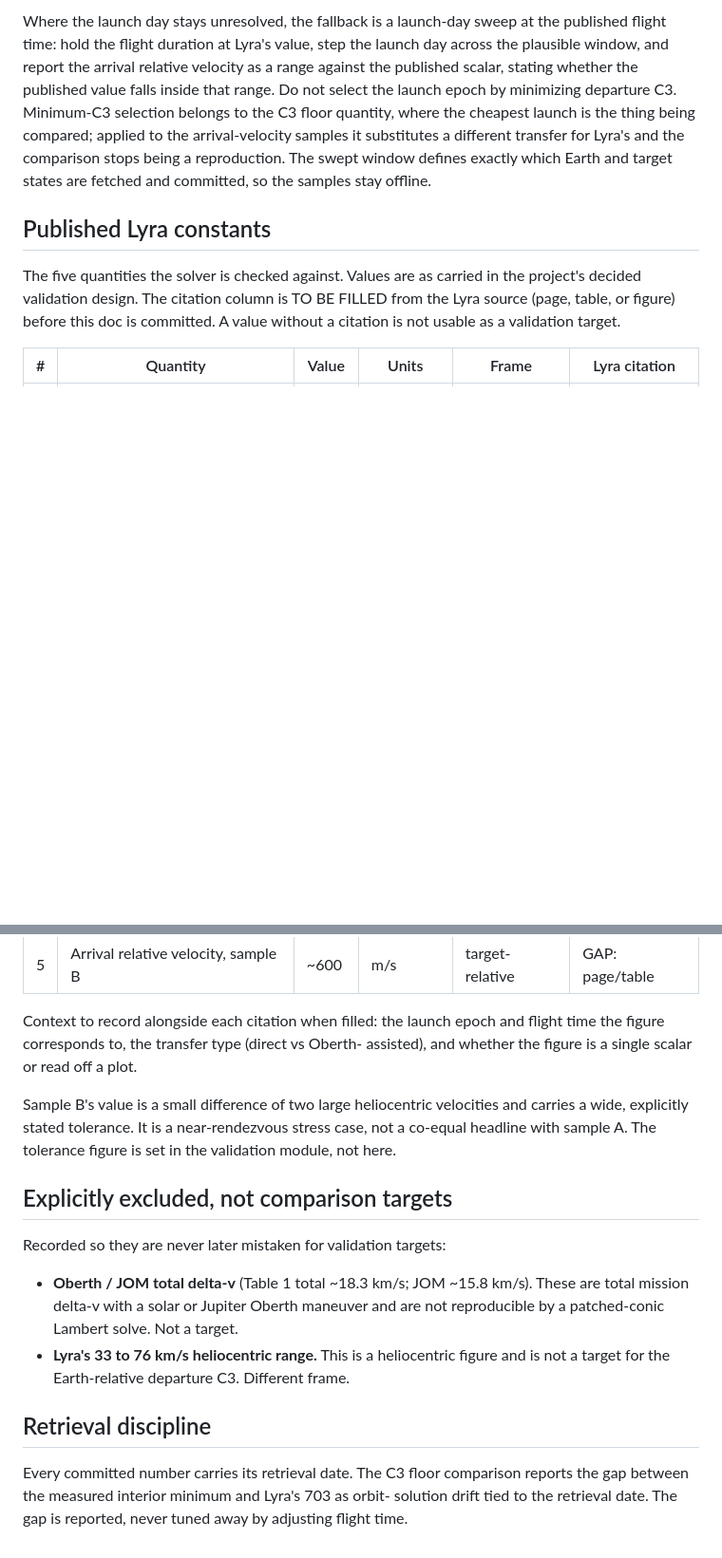
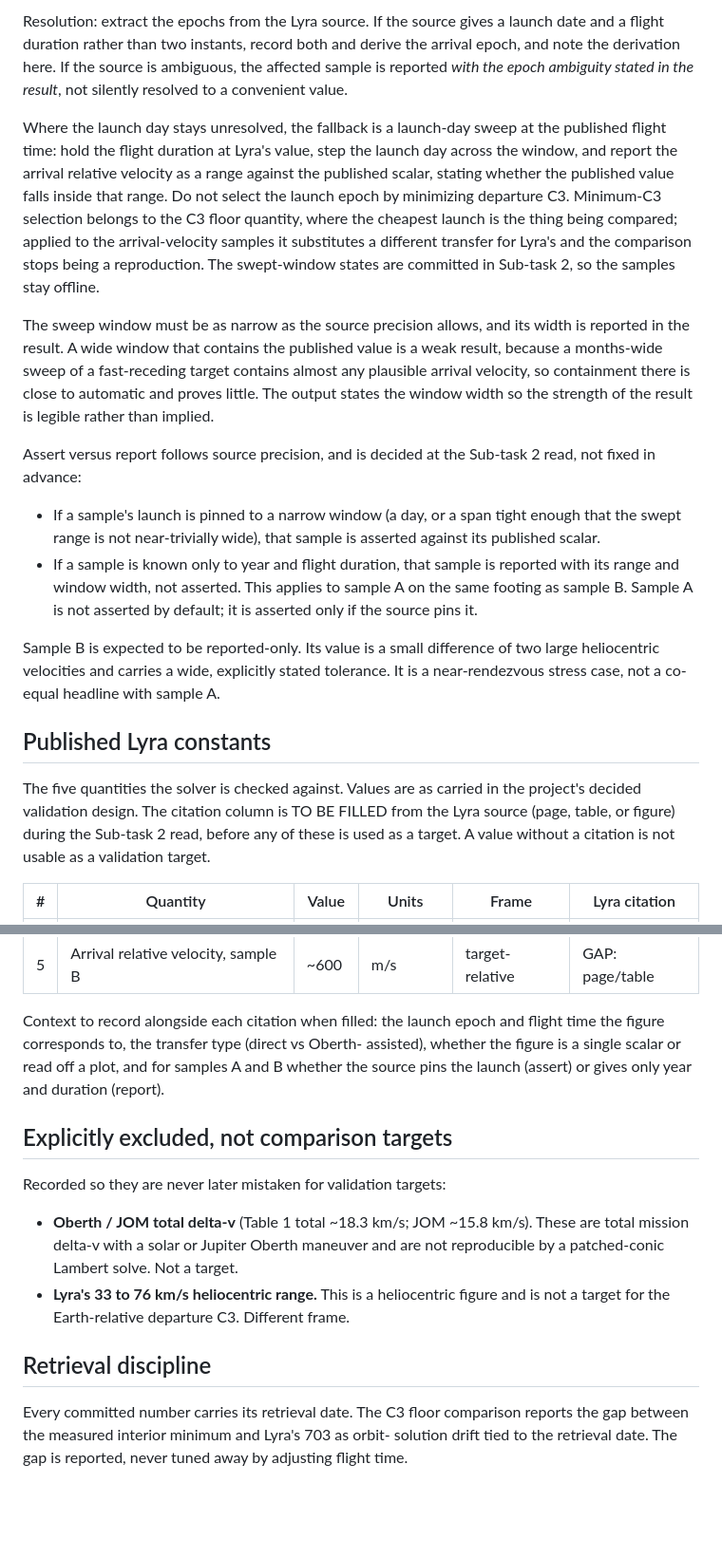
Before and after one commit to sh4wnbk/hits, a Markdown page: docs/PROVENANCE.md, 2 parts joined by grey strips. Shown at 95% size. Rendered like a GitHub page; blank space fills up the shorter version.

```diff
--- a/docs/PROVENANCE.md
+++ b/docs/PROVENANCE.md
@@ -50,21 +53,50 @@ stated in the result*, not silently resolved to a convenient value.
 
-Where the launch day stays unresolved, the fallback is a launch-day sweep at
-the published flight time: hold the flight duration at Lyra's value, step the
-launch day across the plausible window, and report the arrival relative
-velocity as a range against the published scalar, stating whether the published
-value falls inside that range. Do not select the launch epoch by minimizing
-departure C3. Minimum-C3 selection belongs to the C3 floor quantity, where the
-cheapest launch is the thing being compared; applied to the arrival-velocity
-samples it substitutes a different transfer for Lyra's and the comparison stops
-being a reproduction. The swept window defines exactly which Earth and target
-states are fetched and committed, so the samples stay offline.
+Resolution: extract the epochs from the Lyra source. If the source gives a
+launch date and a flight duration rather than two instants, record both and
+derive the arrival epoch, and note the derivation here. If the source is
+ambiguous, the affected sample is reported *with the epoch ambiguity stated in
+the result*, not silently resolved to a convenient value.
+
+Where the launch day stays unresolved, the fallback is a launch-day sweep at the
+published flight time: hold the flight duration at Lyra's value, step the launch
+day across the window, and report the arrival relative velocity as a range
+against the published scalar, stating whether the published value falls inside
+that range. Do not select the launch epoch by minimizing departure C3.
+Minimum-C3 selection belongs to the C3 floor quantity, where the cheapest launch
+is the thing being compared; applied to the arrival-velocity samples it
+substitutes a different transfer for Lyra's and the comparison stops being a
+reproduction. The swept-window states are committed in Sub-task 2, so the
+samples stay offline.
+
+The sweep window must be as narrow as the source precision allows, and its width
+is reported in the result. A wide window that contains the published value is a
+weak result, because a months-wide sweep of a fast-receding target contains
+almost any plausible arrival velocity, so containment there is close to
+automatic and proves little. The output states the window width so the strength
+of the result is legible rather than implied.
+
+Assert versus report follows source precision, and is decided at the Sub-task 2
+read, not fixed in advance:
+
+- If a sample's launch is pinned to a narrow window (a day, or a span tight
+  enough that the swept range is not near-trivially wide), that sample is
+  asserted against its published scalar.
+- If a sample is known only to year and flight duration, that sample is reported
+  with its range and window width, not asserted. This applies to sample A on the
+  same footing as sample B. Sample A is not asserted by default; it is asserted
+  only if the source pins it.
+
+Sample B is expected to be reported-only. Its value is a small difference of two
+large heliocentric velocities and carries a wide, explicitly stated tolerance.
+It is a near-rendezvous stress case, not a co-equal headline with sample A.
 
 ## Published Lyra constants
 
 The five quantities the solver is checked against. Values are as carried in the
 project's decided validation design. The citation column is TO BE FILLED from
-the Lyra source (page, table, or figure) before this doc is committed. A value
-without a citation is not usable as a validation target.
+the Lyra source (page, table, or figure) during the Sub-task 2 read, before any
+of these is used as a target. A value without a citation is not usable as a
+validation target.
 
 | # | Quantity | Value | Units | Frame | Lyra citation |
 |---|---|---|---|---|---|
@@ -76,12 +108,9 @@ without a citation is not usable as a validation target.
 
 Context to record alongside each citation when filled: the launch epoch and
 flight time the figure corresponds to, the transfer type (direct vs Oberth-
-assisted), and whether the figure is a single scalar or read off a plot.
-
-Sample B's value is a small difference of two large heliocentric velocities and
-carries a wide, explicitly stated tolerance. It is a near-rendezvous stress
-case, not a co-equal headline with sample A. The tolerance figure is set in the
-validation module, not here.
+assisted), whether the figure is a single scalar or read off a plot, and for
+samples A and B whether the source pins the launch (assert) or gives only year
+and duration (report).
 
 ## Explicitly excluded, not comparison targets
 
@@ -90,12 +119,12 @@ Recorded so they are never later mistaken for validation targets:
 - **Oberth / JOM total delta-v** (Table 1 total ~18.3 km/s; JOM ~15.8 km/s).
   These are total mission delta-v with a solar or Jupiter Oberth maneuver and
   are not reproducible by a patched-conic Lambert solve. Not a target.
-- **Lyra's 33 to 76 km/s heliocentric range.** This is a heliocentric figure
-  and is not a target for the Earth-relative departure C3. Different frame.
+- **Lyra's 33 to 76 km/s heliocentric range.** This is a heliocentric figure and
+  is not a target for the Earth-relative departure C3. Different frame.
 
 ## Retrieval discipline
 
 Every committed number carries its retrieval date. The C3 floor comparison
 reports the gap between the measured interior minimum and Lyra's 703 as orbit-
-solution drift tied to the retrieval date. The gap is reported, never tuned
-away by adjusting flight time.
+solution drift tied to the retrieval date. The gap is reported, never tuned away
+by adjusting flight time.
```
Also changed, not shown: other parts of docs/PROVENANCE.md (+31 -28 lines).
